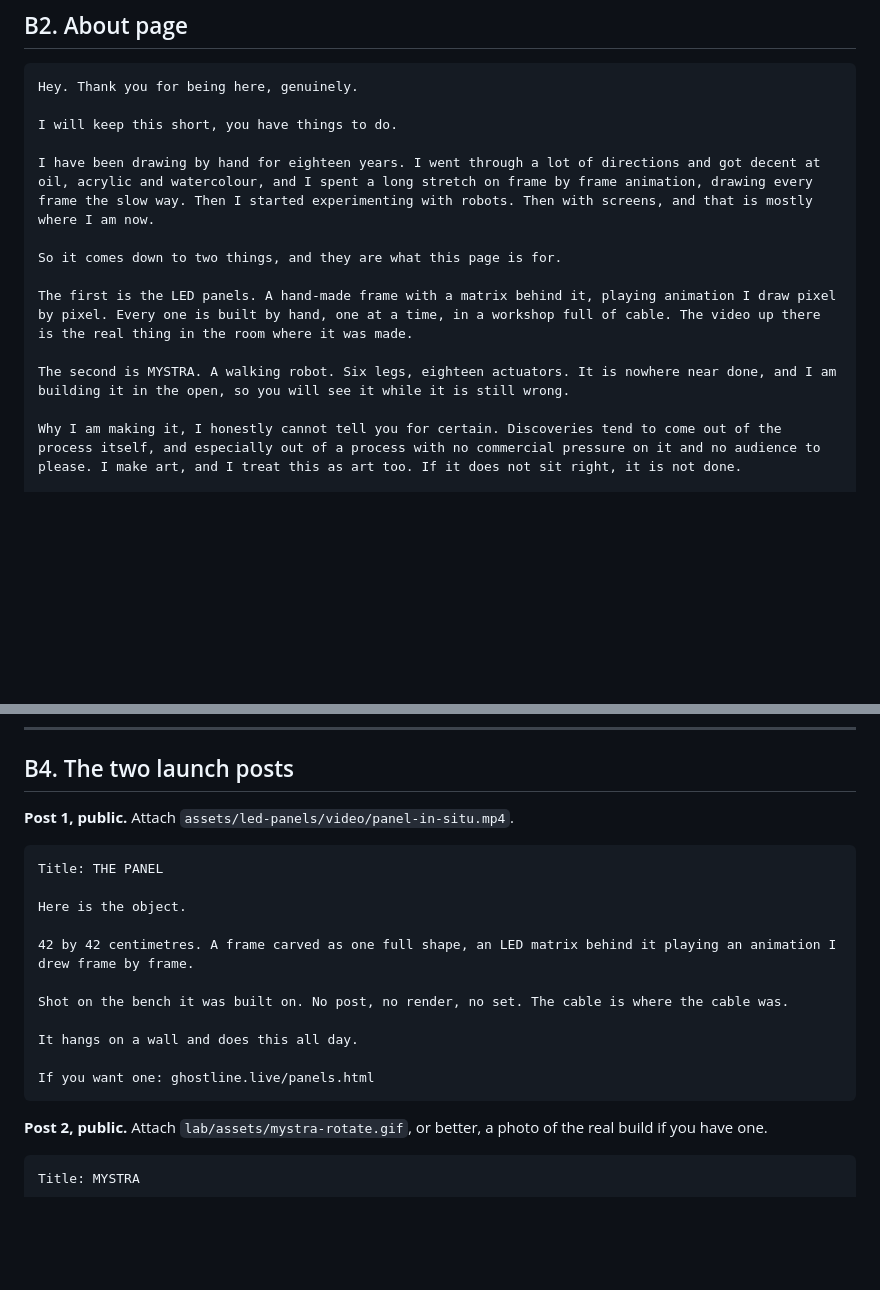
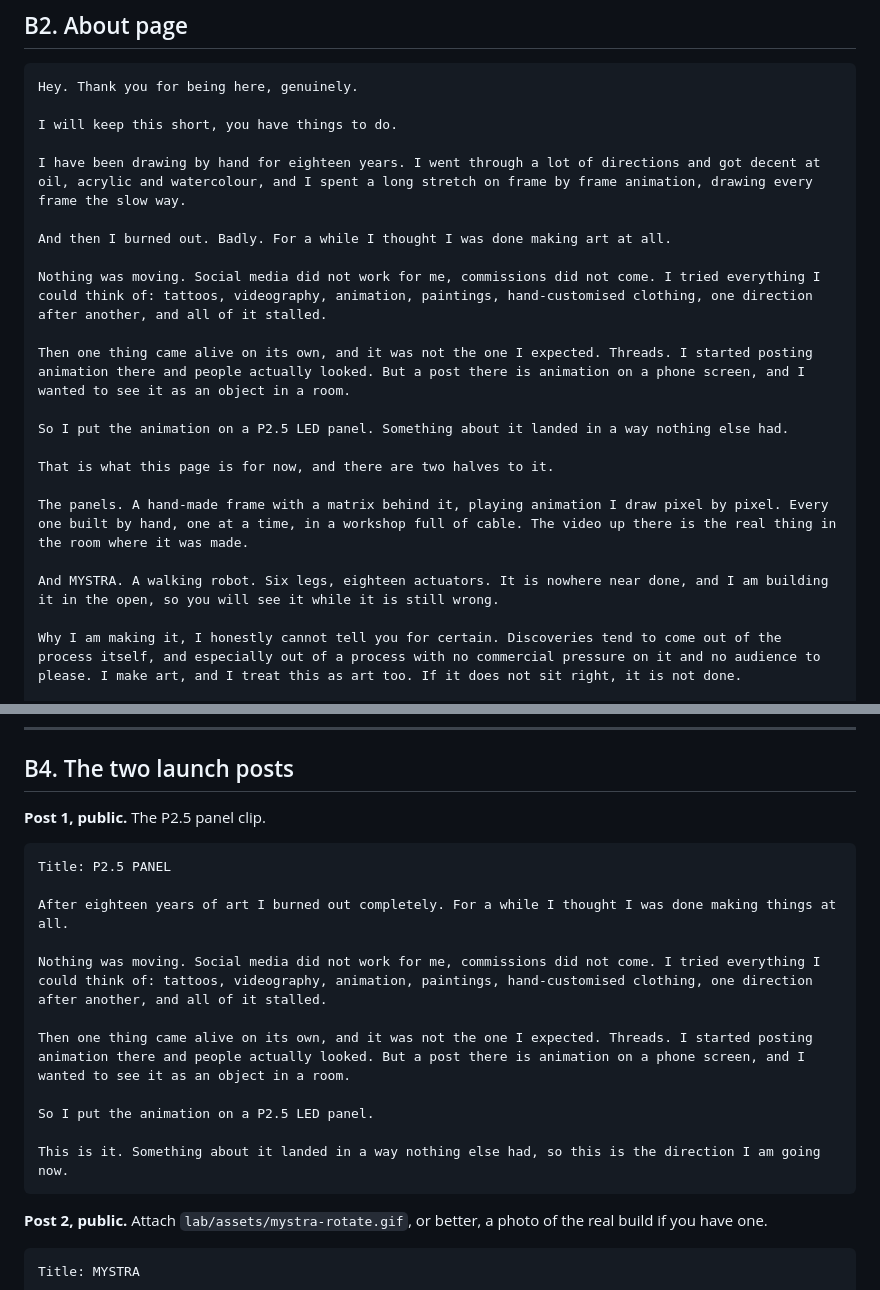
Before and after one commit to yuga1000/ghostline-web, a Markdown page: docs/PATREON_LAUNCH.md, 2 parts joined by grey strips. Rendered like a GitHub page; blank space fills up the shorter version.

Commit message:
Rewrite the About and first post around what actually happened
Yuga told me the real arc and it is far stronger than the tidy one I had:
eighteen years by hand, then a hard burnout where he thought he was done making
art. Nothing moved. Tattoos, videography, animation, paintings, custom clothing,
one direction after another, all stalled. Then Threads came alive on its own,
which he did not expect, but a post there is animation on a phone screen. He put
the same animation on a P2.5 LED panel and that landed.

That story earns the page. The version I wrote skipped straight from watercolour
to screens, which reads as a career move rather than the thing that pulled him
back in.

Post 1 is now that story, since it is the post he is writing.

Co-Authored-By: Claude Opus 5 <noreply@anthropic.com>

````diff
--- a/docs/PATREON_LAUNCH.md
+++ b/docs/PATREON_LAUNCH.md
@@ -237,13 +237,21 @@ Hey. Thank you for being here, genuinely.
 
 I will keep this short, you have things to do.
 
-I have been drawing by hand for eighteen years. I went through a lot of directions and got decent at oil, acrylic and watercolour, and I spent a long stretch on frame by frame animation, drawing every frame the slow way. Then I started experimenting with robots. Then with screens, and that is mostly where I am now.
+I have been drawing by hand for eighteen years. I went through a lot of directions and got decent at oil, acrylic and watercolour, and I spent a long stretch on frame by frame animation, drawing every frame the slow way.
 
-So it comes down to two things, and they are what this page is for.
+And then I burned out. Badly. For a while I thought I was done making art at all.
 
-The first is the LED panels. A hand-made frame with a matrix behind it, playing animation I draw pixel by pixel. Every one is built by hand, one at a time, in a workshop full of cable. The video up there is the real thing in the room where it was made.
+Nothing was moving. Social media did not work for me, commissions did not come. I tried everything I could think of: tattoos, videography, animation, paintings, hand-customised clothing, one direction after another, and all of it stalled.
 
-The second is MYSTRA. A walking robot. Six legs, eighteen actuators. It is nowhere near done, and I am building it in the open, so you will see it while it is still wrong.
+Then one thing came alive on its own, and it was not the one I expected. Threads. I started posting animation there and people actually looked. But a post there is animation on a phone screen, and I wanted to see it as an object in a room.
+
+So I put the animation on a P2.5 LED panel. Something about it landed in a way nothing else had.
+
+That is what this page is for now, and there are two halves to it.
+
+The panels. A hand-made frame with a matrix behind it, playing animation I draw pixel by pixel. Every one built by hand, one at a time, in a workshop full of cable. The video up there is the real thing in the room where it was made.
+
+And MYSTRA. A walking robot. Six legs, eighteen actuators. It is nowhere near done, and I am building it in the open, so you will see it while it is still wrong.
 
 Why I am making it, I honestly cannot tell you for certain. Discoveries tend to come out of the process itself, and especially out of a process with no commercial pressure on it and no audience to please. I make art, and I treat this as art too. If it does not sit right, it is not done.
 
@@ -296,20 +304,20 @@ Still no bonus content, still nothing asked of you. I am just very glad you are
 
 ## B4. The two launch posts
 
-**Post 1, public.** Attach `assets/led-panels/video/panel-in-situ.mp4`.
+**Post 1, public.** The P2.5 panel clip.
 
 ```
-Title: THE PANEL
+Title: P2.5 PANEL
 
-Here is the object.
+After eighteen years of art I burned out completely. For a while I thought I was done making things at all.
 
-42 by 42 centimetres. A frame carved as one full shape, an LED matrix behind it playing an animation I drew frame by frame.
+Nothing was moving. Social media did not work for me, commissions did not come. I tried everything I could think of: tattoos, videography, animation, paintings, hand-customised clothing, one direction after another, and all of it stalled.
 
-Shot on the bench it was built on. No post, no render, no set. The cable is where the cable was.
+Then one thing came alive on its own, and it was not the one I expected. Threads. I started posting animation there and people actually looked. But a post there is animation on a phone screen, and I wanted to see it as an object in a room.
 
-It hangs on a wall and does this all day.
+So I put the animation on a P2.5 LED panel.
 
-If you want one: ghostline.live/panels.html
+This is it. Something about it landed in a way nothing else had, so this is the direction I am going now.
 ```
 
 **Post 2, public.** Attach `lab/assets/mystra-rotate.gif`, or better, a photo of
````
